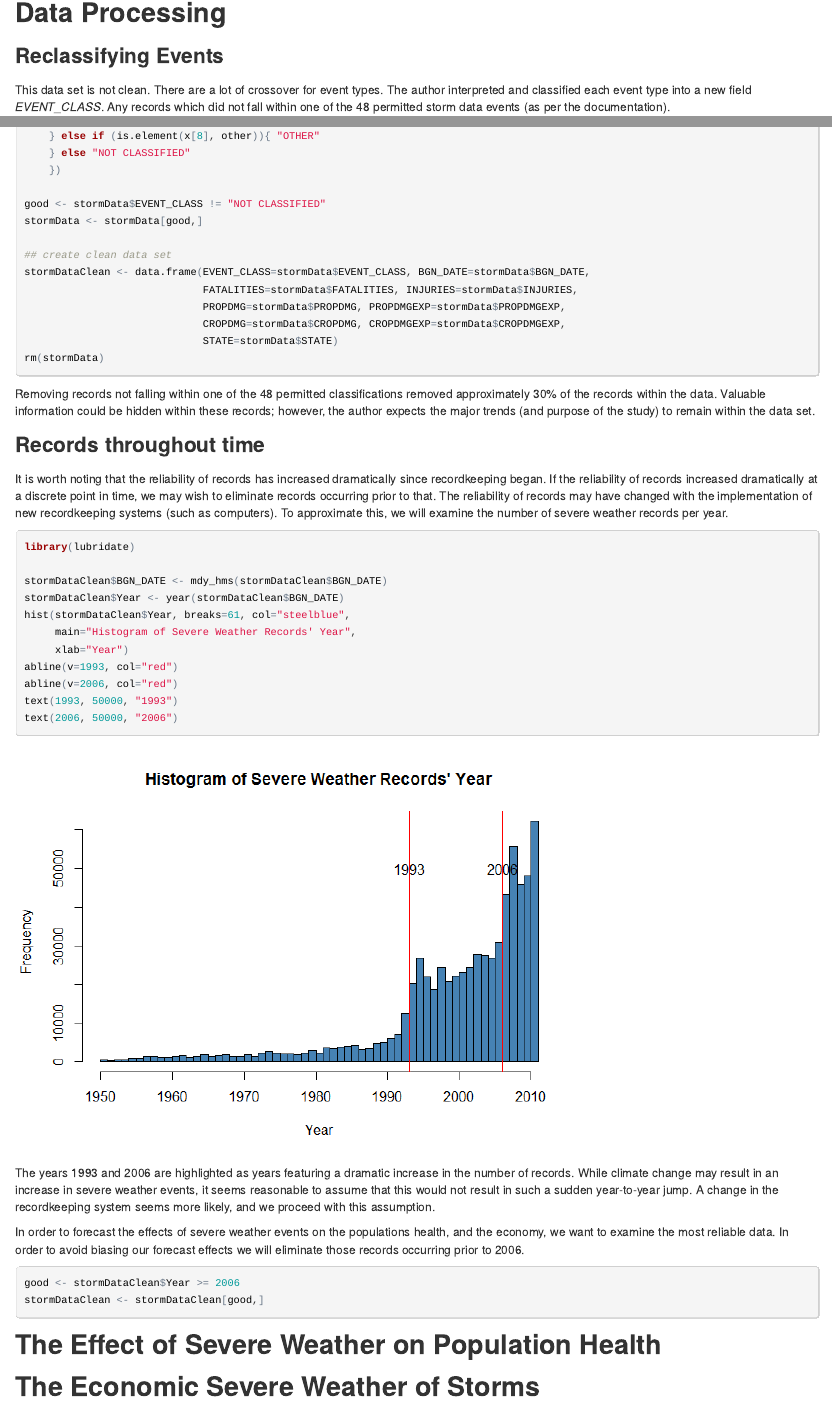
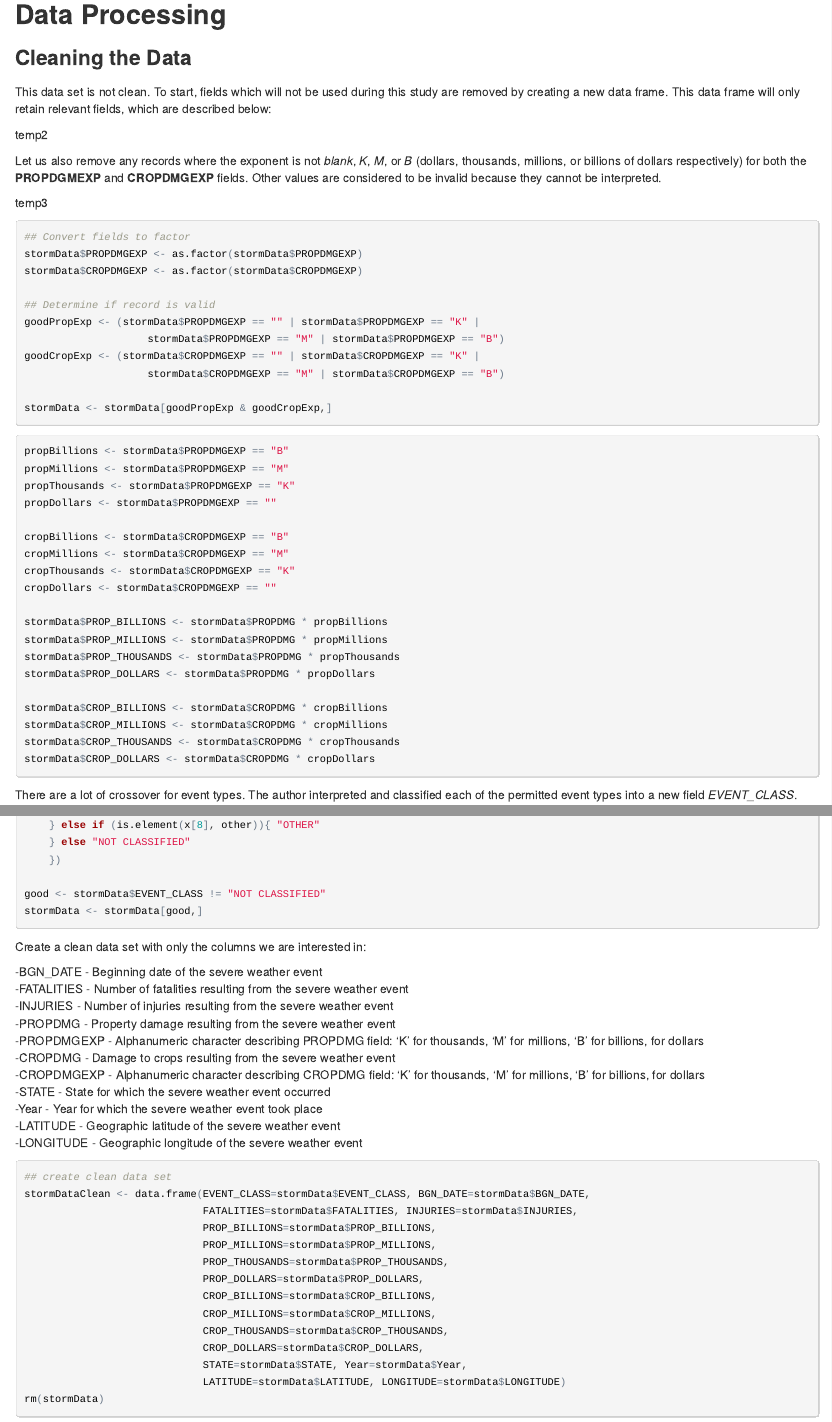
Before and after one commit to joshuaadampoirier/RepData_PeerAssessment2, an R Markdown document (PA2.Rmd): the page in a window 1100 px wide, from 640 px down before the commit and from 1180 px down after it, so that both start at the same text, and a second part further down, joined at a grey line. The pictures show the output file PA2.html that the author committed with the source, opened offline.

Commit message:
Progress . . . still not there yet though

````diff
--- a/PA2.Rmd
+++ b/PA2.Rmd
@@ -27,10 +44,54 @@ stormData <- read.csv("repdata-data-StormData.csv.bz2", nrow=902297)
 ## Data Processing
 
-### Reclassifying Events
-This data set is not clean.  There are a lot of crossover for event types.  The author interpreted and classified each event type into a new field *EVENT_CLASS*.  Any records which did not fall within one of the 48 permitted storm data events (as per the documentation).
+### Cleaning the Data
+This data set is not clean.  To start, fields which will not be used during this study are removed by creating a new data frame.  This data frame will only retain relevant fields, which are described below:
+
+
+
+temp2
+
+Let us also remove any records where the exponent is not *blank*, *K*, *M*, or *B* (dollars, thousands, millions, or billions of dollars respectively) for both the **PROPDGMEXP** and **CROPDMGEXP** fields.  Other values are considered to be invalid because they cannot be interpreted.
+
+temp3
+``` {r cache=TRUE}
+## Convert fields to factor
+stormData$PROPDMGEXP <- as.factor(stormData$PROPDMGEXP)
+stormData$CROPDMGEXP <- as.factor(stormData$CROPDMGEXP)
+
+## Determine if record is valid
+goodPropExp <- (stormData$PROPDMGEXP == "" | stormData$PROPDMGEXP == "K" |
+                    stormData$PROPDMGEXP == "M" | stormData$PROPDMGEXP == "B")
+goodCropExp <- (stormData$CROPDMGEXP == "" | stormData$CROPDMGEXP == "K" |
+                    stormData$CROPDMGEXP == "M" | stormData$CROPDMGEXP == "B")
+
+stormData <- stormData[goodPropExp & goodCropExp,]
+```
 
 ``` {r cache=TRUE}
+propBillions <- stormData$PROPDMGEXP == "B"
+propMillions <- stormData$PROPDMGEXP == "M"
+propThousands <- stormData$PROPDMGEXP == "K"
+propDollars <- stormData$PROPDMGEXP == ""
 
+cropBillions <- stormData$CROPDMGEXP == "B"
+cropMillions <- stormData$CROPDMGEXP == "M"
+cropThousands <- stormData$CROPDMGEXP == "K"
+cropDollars <- stormData$CROPDMGEXP == ""
+
+stormData$PROP_BILLIONS <- stormData$PROPDMG * propBillions
+stormData$PROP_MILLIONS <- stormData$PROPDMG * propMillions
+stormData$PROP_THOUSANDS <- stormData$PROPDMG * propThousands
+stormData$PROP_DOLLARS <- stormData$PROPDMG * propDollars
+
+stormData$CROP_BILLIONS <- stormData$CROPDMG * cropBillions
+stormData$CROP_MILLIONS <- stormData$CROPDMG * cropMillions
+stormData$CROP_THOUSANDS <- stormData$CROPDMG * cropThousands
+stormData$CROP_DOLLARS <- stormData$CROPDMG * cropDollars
+```
+
+There are a lot of crossover for event types.  The author interpreted and classified each of the permitted event types into a new field *EVENT_CLASS*.
+
+``` {r cache=TRUE}
 ## build classification vectors
 hail <- c("HAIL", "MARINE HAIL", "SMALL HAIL")
 wind <- c("TSTM WIND/HAIL", "TSTM_WIND", "THUNDERSTORM WIND", "THUNDERSTORM WINDS", "HIGH WIND",
@@ -86,27 +147,46 @@ stormData$EVENT_CLASS <- apply(stormData, 1, FUN = function(x) {
 
 good <- stormData$EVENT_CLASS != "NOT CLASSIFIED"
 stormData <- stormData[good,]
+```
 
+Create a clean data set with only the columns we are interested in:
+
+-BGN_DATE - Beginning date of the severe weather event
+-FATALITIES - Number of fatalities resulting from the severe weather event
+-INJURIES - Number of injuries resulting from the severe weather event
+-PROPDMG - Property damage resulting from the severe weather event
+-PROPDMGEXP - Alphanumeric character describing PROPDMG field: 'K' for thousands, 'M' for millions, 'B' for billions, <blank> for dollars
+-CROPDMG - Damage to crops resulting from the severe weather event
+-CROPDMGEXP - Alphanumeric character describing CROPDMG field: 'K' for thousands, 'M' for millions, 'B' for billions, <blank> for dollars
+-STATE - State for which the severe weather event occurred
+-Year - Year for which the severe weather event took place
+-LATITUDE - Geographic latitude of the severe weather event
+-LONGITUDE - Geographic longitude of the severe weather event
+
+``` {r cache=TRUE}
 ## create clean data set
 stormDataClean <- data.frame(EVENT_CLASS=stormData$EVENT_CLASS, BGN_DATE=stormData$BGN_DATE,
                              FATALITIES=stormData$FATALITIES, INJURIES=stormData$INJURIES,
-                             PROPDMG=stormData$PROPDMG, PROPDMGEXP=stormData$PROPDMGEXP,
-                             CROPDMG=stormData$CROPDMG, CROPDMGEXP=stormData$CROPDMGEXP,
-                             STATE=stormData$STATE)
+                             PROP_BILLIONS=stormData$PROP_BILLIONS,
+                             PROP_MILLIONS=stormData$PROP_MILLIONS,
+                             PROP_THOUSANDS=stormData$PROP_THOUSANDS,
+                             PROP_DOLLARS=stormData$PROP_DOLLARS,
+                             CROP_BILLIONS=stormData$CROP_BILLIONS,
+                             CROP_MILLIONS=stormData$CROP_MILLIONS,
+                             CROP_THOUSANDS=stormData$CROP_THOUSANDS,
+                             CROP_DOLLARS=stormData$CROP_DOLLARS,
+                             STATE=stormData$STATE, Year=stormData$Year,
+                             LATITUDE=stormData$LATITUDE, LONGITUDE=stormData$LONGITUDE)
 rm(stormData)
 ```
 
-Removing records not falling within one of the 48 permitted classifications removed approximately 30% of the records within the data.  Valuable information could be hidden within these records; however, the author expects the major trends (and purpose of the study) to remain within the data set.
+We have further reduced the data set from XXX records.  Valuable information could be hidden within these records; however, the author expects the major trends (and purpose of the study) to remain within the data set.
 
 ### Records throughout time
 
 It is worth noting that the reliability of records has increased dramatically since recordkeeping began.  If the reliability of records increased dramatically at a discrete point in time, we may wish to eliminate records occurring prior to that.  The reliability of records may have changed with the implementation of new recordkeeping systems (such as computers).  To approximate this, we will examine the number of severe weather records per year.
 
 ``` {r cache=TRUE}
-library(lubridate)
-
-stormDataClean$BGN_DATE <- mdy_hms(stormDataClean$BGN_DATE)
-stormDataClean$Year <- year(stormDataClean$BGN_DATE)
 hist(stormDataClean$Year, breaks=61, col="steelblue",
      main="Histogram of Severe Weather Records' Year",
      xlab="Year")
@@ -123,6 +249,6 @@ In order to forecast the effects of severe weather events on the populations hea
 ``` {r cache=TRUE}
-good <- stormDataClean$Year >= 2006
-stormDataClean <- stormDataClean[good,]
+# good <- stormData$Year >= 2006
+# stormData <- stormData[good,]
 ```
 
 ## The Effect of Severe Weather on Population Health
````
Also changed, not shown: PA2.html, PA2.md, PA2_files/figure-html/unnamed-chunk-4.png (added), PA2_files/figure-html/unnamed-chunk-5.png (added), PA2_files/figure-html/unnamed-chunk-6.png (added), PA2_files/figure-html/unnamed-chunk-7.png (added), PA2_files/figure-html/unnamed-chunk-8.png (added), PA2_files/figure-html/unnamed-chunk-91.png (added), PA2_files/figure-html/unnamed-chunk-92.png (added), PA2_files/figure-html/unnamed-chunk-93.png (added), PA2_files/figure-html/unnamed-chunk-94.png (added), PA2.Rmd (63 more changed lines), 31 other files.
